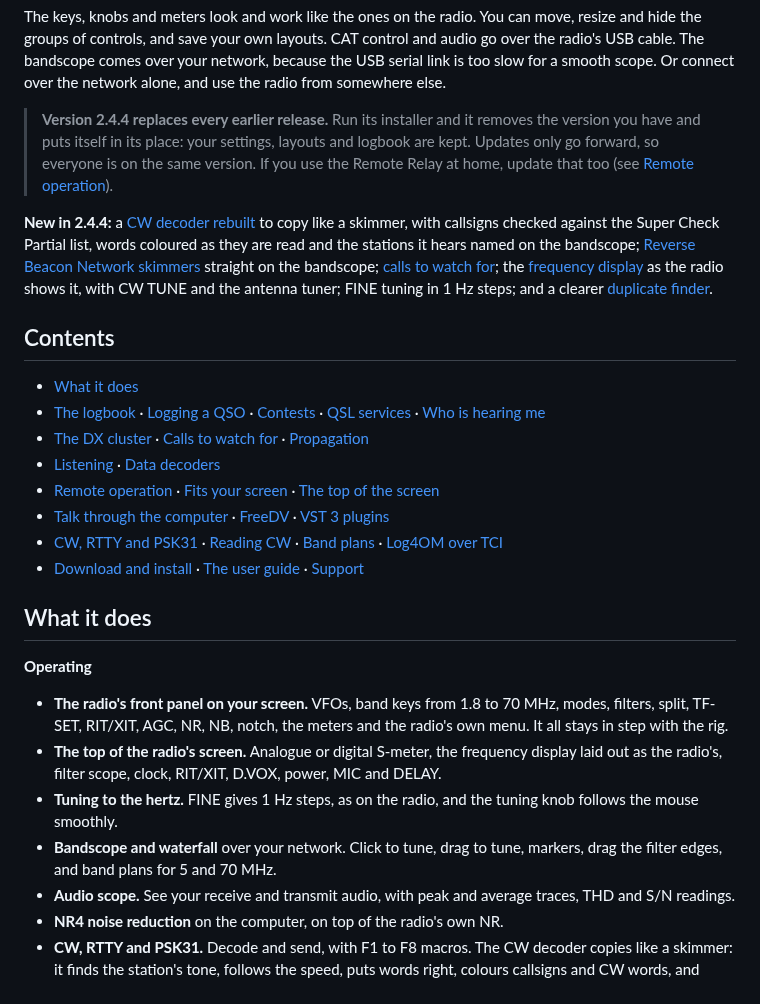
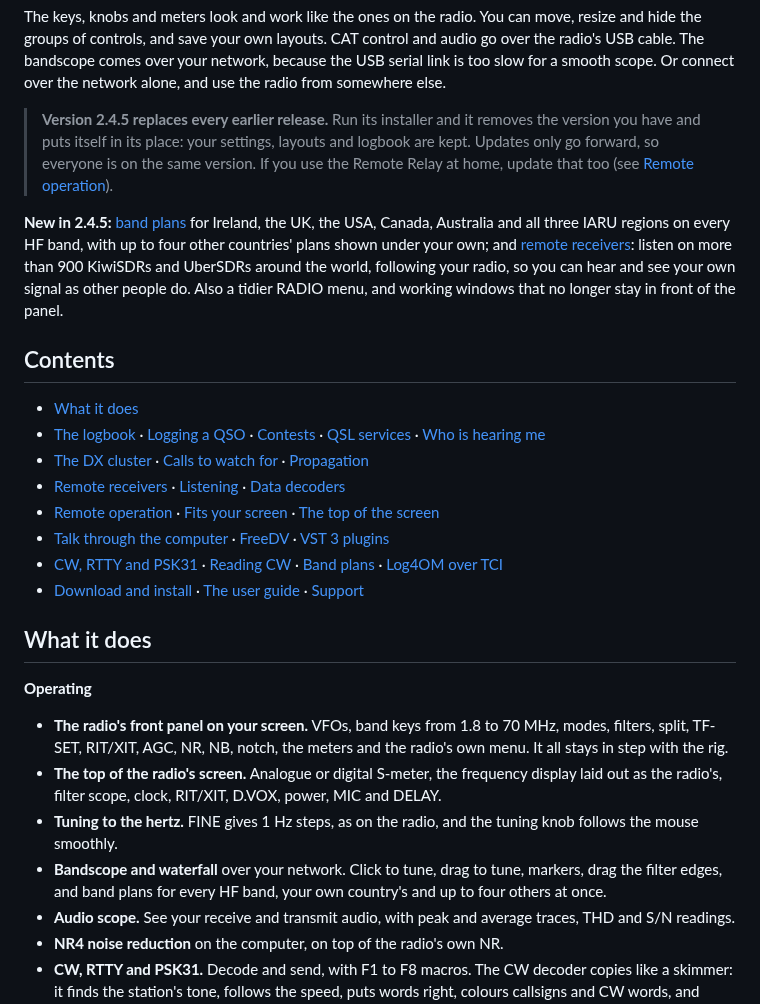
Before and after one commit to lmacc/Kenwood-TS-890-Client-TCI-Server-v2, a Markdown page: README.md, the part around one of its changes. GitHub-like rendering.

```diff
--- a/README.md
+++ b/README.md
@@ -27,20 +27,20 @@ comes over your network, because the USB serial link is too slow for a
 smooth scope. Or connect over the network alone, and use the radio from
 somewhere else.
 
-> **Version 2.4.4 replaces every earlier release.** Run its installer and it
+> **Version 2.4.5 replaces every earlier release.** Run its installer and it
 > removes the version you have and puts itself in its place: your settings,
 > layouts and logbook are kept. Updates only go forward, so everyone is on
 > the same version. If you use the Remote Relay at home, update that too
 > (see [Remote operation](#remote-operation-experimental)).
 
-**New in 2.4.4:** a [CW decoder rebuilt](#reading-cw) to copy like a
-skimmer, with callsigns checked against the Super Check Partial list, words
-coloured as they are read and the stations it hears named on the bandscope;
-[Reverse Beacon Network skimmers](#the-dx-cluster) straight on the
-bandscope; [calls to watch for](#calls-to-watch-for); the
-[frequency display](#the-frequency-display) as the radio shows it, with CW
-TUNE and the antenna tuner; FINE tuning in 1 Hz steps; and a clearer
-[duplicate finder](#the-logbook).
+**New in 2.4.5:** [band plans](#band-plans) for Ireland, the UK, the USA,
+Canada, Australia and all three IARU regions on every HF band, with up to
+four other countries' plans shown under your own; and
+[remote receivers](#remote-receivers-hear-yourself-from-far-away): listen
+on more than 900 KiwiSDRs and UberSDRs around the world, following your
+radio, so you can hear and see your own signal as other people do. Also a
+tidier RADIO menu, and working windows that no longer stay in front of the
+panel.
 
 ## Contents
 
@@ -50,7 +50,8 @@ TUNE and the antenna tuner; FINE tuning in 1 Hz steps; and a clearer
   [Who is hearing me](#who-is-hearing-me-the-psk-map)
 - [The DX cluster](#the-dx-cluster) ·
   [Calls to watch for](#calls-to-watch-for) · [Propagation](#propagation)
-- [Listening](#listening-broadcasts-bookmarks-and-logs) ·
+- [Remote receivers](#remote-receivers-hear-yourself-from-far-away) ·
+  [Listening](#listening-broadcasts-bookmarks-and-logs) ·
   [Data decoders](#data-decoders)
 - [Remote operation](#remote-operation-experimental) ·
   [Fits your screen](#fits-your-screen) · [The top of the screen](#the-top-of-the-screen)
@@ -74,7 +75,8 @@ TUNE and the antenna tuner; FINE tuning in 1 Hz steps; and a clearer
 - **Tuning to the hertz.** FINE gives 1 Hz steps, as on the radio, and the
   tuning knob follows the mouse smoothly.
 - **Bandscope and waterfall** over your network. Click to tune, drag to
-  tune, markers, drag the filter edges, and band plans for 5 and 70 MHz.
+  tune, markers, drag the filter edges, and band plans for every HF band,
+  your own country's and up to four others at once.
 - **Audio scope.** See your receive and transmit audio, with peak and
   average traces, THD and S/N readings.
 - **NR4 noise reduction** on the computer, on top of the radio's own NR.
```
Also changed, not shown: other parts of README.md (+66 -16 lines), docs/images/band-plans-also-show.png (added), docs/images/band-plans-menu.png (added), docs/images/remote-receivers-countries.png (added), docs/images/remote-receivers.png (added).
